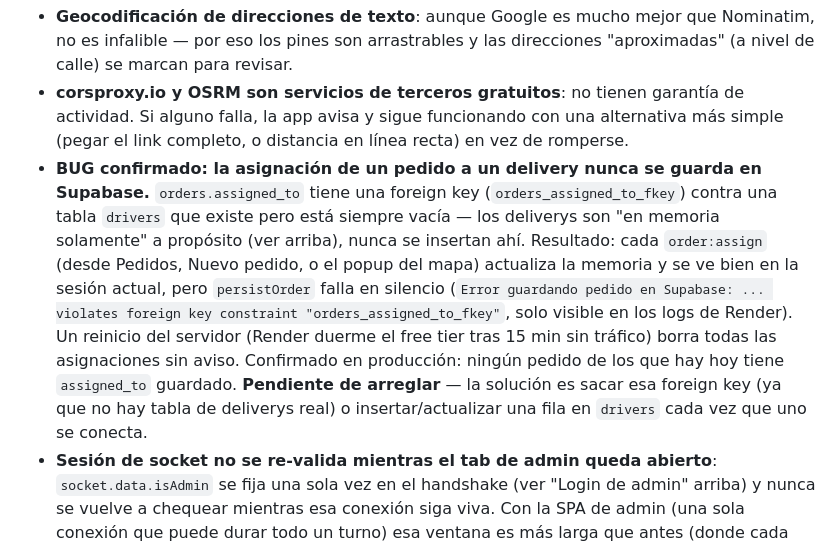
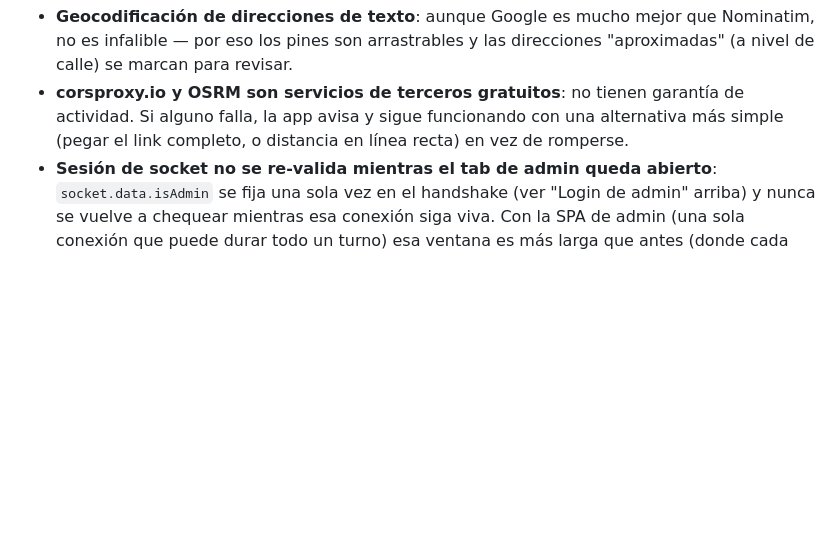
Before and after one commit to AleGPDEV/AppDelivery, a Markdown page: DOCUMENTACION.md, the part around one of its changes. Rendered like a GitHub page; blank space fills up the shorter version.

```diff
--- a/DOCUMENTACION.md
+++ b/DOCUMENTACION.md
@@ -370,7 +370,6 @@ Usa el test runner nativo de Node (`node --test`, `node:test`/`node:assert`) —
 - **Tracking en segundo plano**: es una web, no una app nativa — si el celular del delivery se bloquea o cambia de app, el navegador frena la ubicación por su cuenta (no hay forma de evitarlo desde una web). Solo una app nativa (Android/iOS) resolvería esto de raíz.
 - **Geocodificación de direcciones de texto**: aunque Google es mucho mejor que Nominatim, no es infalible — por eso los pines son arrastrables y las direcciones "aproximadas" (a nivel de calle) se marcan para revisar.
 - **corsproxy.io y OSRM son servicios de terceros gratuitos**: no tienen garantía de actividad. Si alguno falla, la app avisa y sigue funcionando con una alternativa más simple (pegar el link completo, o distancia en línea recta) en vez de romperse.
-- **BUG confirmado: la asignación de un pedido a un delivery nunca se guarda en Supabase.** `orders.assigned_to` tiene una foreign key (`orders_assigned_to_fkey`) contra una tabla `drivers` que existe pero está siempre vacía — los deliverys son "en memoria solamente" a propósito (ver arriba), nunca se insertan ahí. Resultado: cada `order:assign` (desde Pedidos, Nuevo pedido, o el popup del mapa) actualiza la memoria y se ve bien en la sesión actual, pero `persistOrder` falla en silencio (`Error guardando pedido en Supabase: ... violates foreign key constraint "orders_assigned_to_fkey"`, solo visible en los logs de Render). Un reinicio del servidor (Render duerme el free tier tras 15 min sin tráfico) borra todas las asignaciones sin aviso. Confirmado en producción: ningún pedido de los que hay hoy tiene `assigned_to` guardado. **Pendiente de arreglar** — la solución es sacar esa foreign key (ya que no hay tabla de deliverys real) o insertar/actualizar una fila en `drivers` cada vez que uno se conecta.
 - **Sesión de socket no se re-valida mientras el tab de admin queda abierto**: `socket.data.isAdmin` se fija una sola vez en el handshake (ver "Login de admin" arriba) y nunca se vuelve a chequear mientras esa conexión siga viva. Con la SPA de admin (una sola conexión que puede durar todo un turno) esa ventana es más larga que antes (donde cada navegación entre páginas abría una conexión nueva) — si se revoca una sesión o rota `SESSION_SECRET` con la pestaña ya abierta, sigue teniendo acceso de escritura hasta que se recargue a mano. Riesgo aceptado, no atacado todavía.
 
 ---
```
Also changed, not shown: other parts of DOCUMENTACION.md (+1 -1 lines).
